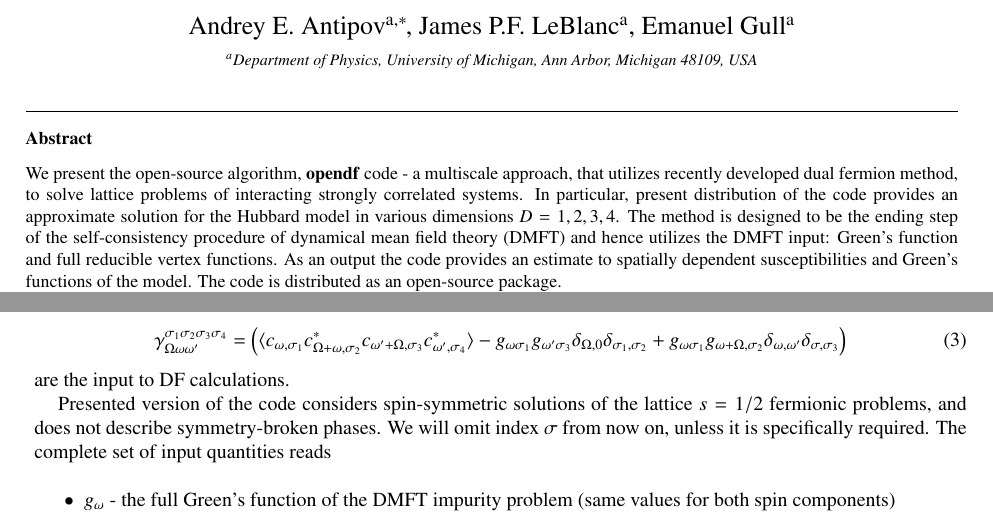
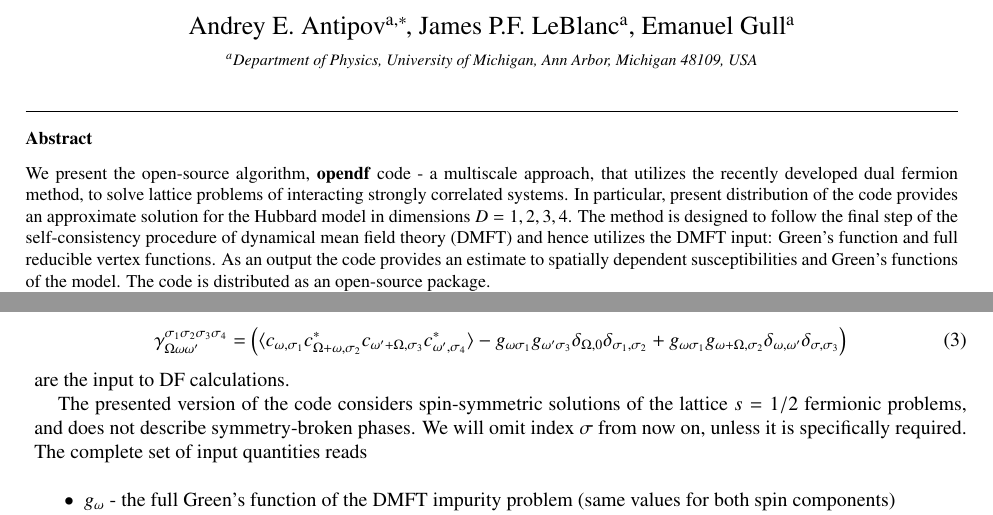
Before and after one commit to CQMP/opendf_paper, a LaTeX paper (main.tex): two parts of pages 1 and 2 of 6, joined at a grey line, cut so that both start at the same text. Compiled offline with pdfLaTeX.

Commit message:
BLERG!!!

```diff
--- a/main.tex
+++ b/main.tex
@@ -129,7 +129,7 @@
 \address[a]{Department of Physics, University of Michigan, Ann Arbor, Michigan 48109, USA}
 
 \begin{abstract}
-We present the open-source algorithm, \textbf{opendf} code -  a multiscale approach, that utilizes recently developed dual fermion method, to solve lattice problems of interacting strongly correlated systems. In particular, present distribution of the code provides an approximate solution for the Hubbard model in various dimensions $D=1,2,3,4$. The method is designed to be the ending step of the self-consistency procedure of dynamical mean field theory (DMFT) and hence utilizes the DMFT input: Green's function and full reducible vertex functions. As an output the code provides an estimate to spatially dependent susceptibilities and Green's functions of the model. The code is distributed as an open-source package.
+We present the open-source algorithm, \textbf{opendf} code -  a multiscale approach, that utilizes the recently developed dual fermion method, to solve lattice problems of interacting strongly correlated systems. In particular, present distribution of the code provides an approximate solution for the Hubbard model in dimensions $D=1,2,3,4$. The method is designed to follow the final step of the self-consistency procedure of dynamical mean field theory (DMFT) and hence utilizes the DMFT input: Green's function and full reducible vertex functions. As an output the code provides an estimate to spatially dependent susceptibilities and Green's functions of the model. The code is distributed as an open-source package.
 \end{abstract}
 
 \begin{keyword}
@@ -185,7 +185,7 @@ The correlators of the Anderson impurity model: one particle Green's function $g
 \end{equation}
 are the input to DF calculations.
 
-Presented version of the code considers spin-symmetric solutions of the lattice $s=1/2$ fermionic problems, and does not describe symmetry-broken phases. We will omit index $\sigma$ from now on, unless it is specifically required. The complete set of input quantities reads
+The presented version of the code considers spin-symmetric solutions of the lattice $s=1/2$ fermionic problems, and does not describe symmetry-broken phases. We will omit index $\sigma$ from now on, unless it is specifically required. The complete set of input quantities reads
 \begin{itemize}
 \item $g_\omega$ - the full Green's function of the DMFT impurity problem (same values for both spin components)
 \item $\Delta_{\omega}$ - hybridization function of the DMFT impurity problem
```
Also changed, not shown: main.tex (2 more changed lines).
